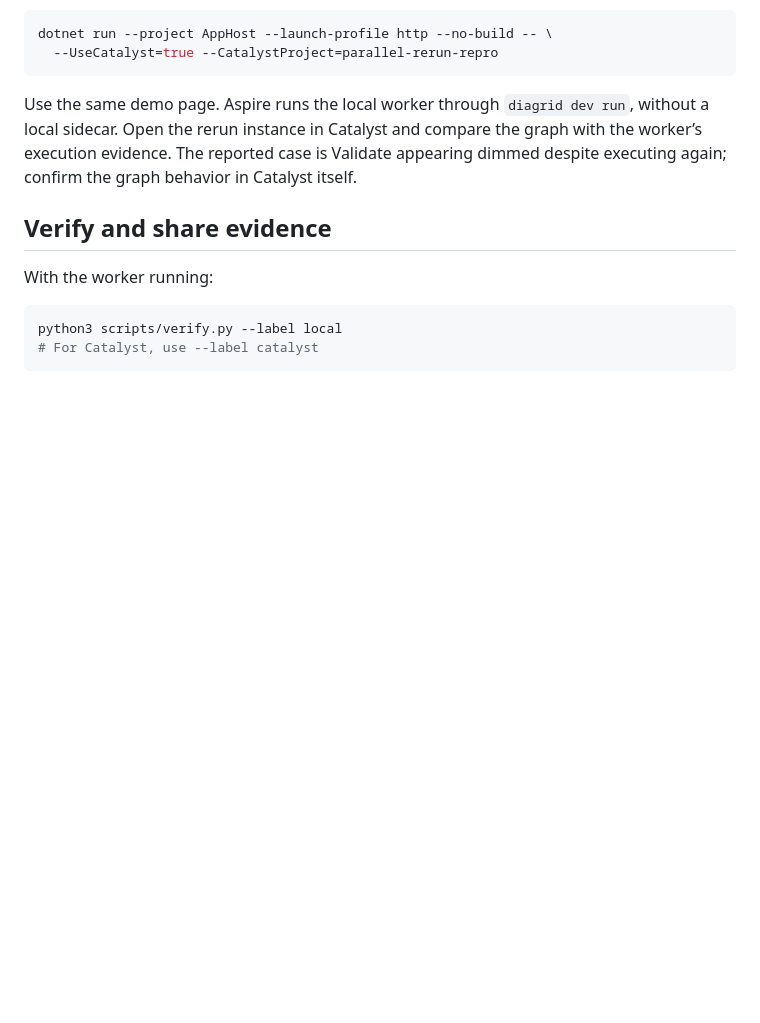
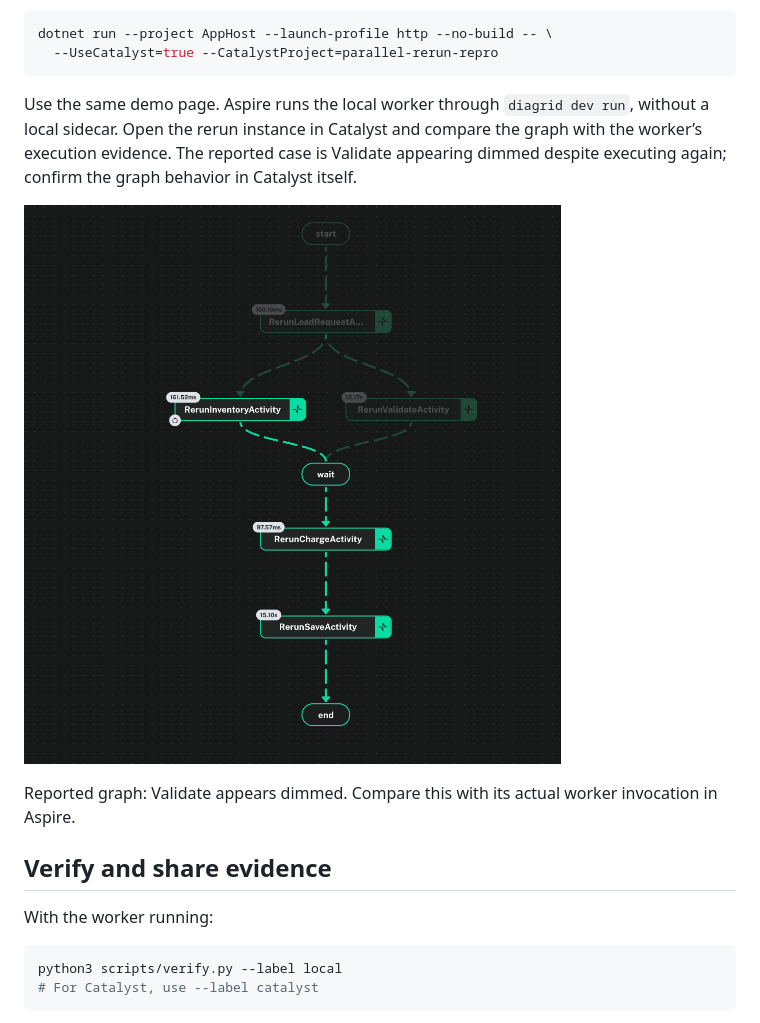
Before and after one commit to mtaghavi2005/dapr-parallel-rerun-repro, a Markdown page: README.md, the part around the change. Drawn GitHub-style; pictures changed too: docs/catalyst-rerun-graph.png (added); blank space fills up the shorter version.

Commit message:
docs: add Catalyst rerun screenshot

```diff
--- a/README.md
+++ b/README.md
@@ -47,6 +47,10 @@ dotnet run --project AppHost --launch-profile http --no-build -- \
 
 Use the same demo page. Aspire runs the local worker through `diagrid dev run`, without a local sidecar. Open the rerun instance in Catalyst and compare the graph with the worker’s execution evidence. The reported case is Validate appearing dimmed despite executing again; confirm the graph behavior in Catalyst itself.
 
+![Catalyst graph after rerun from Inventory](docs/catalyst-rerun-graph.png)
+
+Reported graph: Validate appears dimmed. Compare this with its actual worker invocation in Aspire.
+
 ## Verify and share evidence
 
 With the worker running:
```
